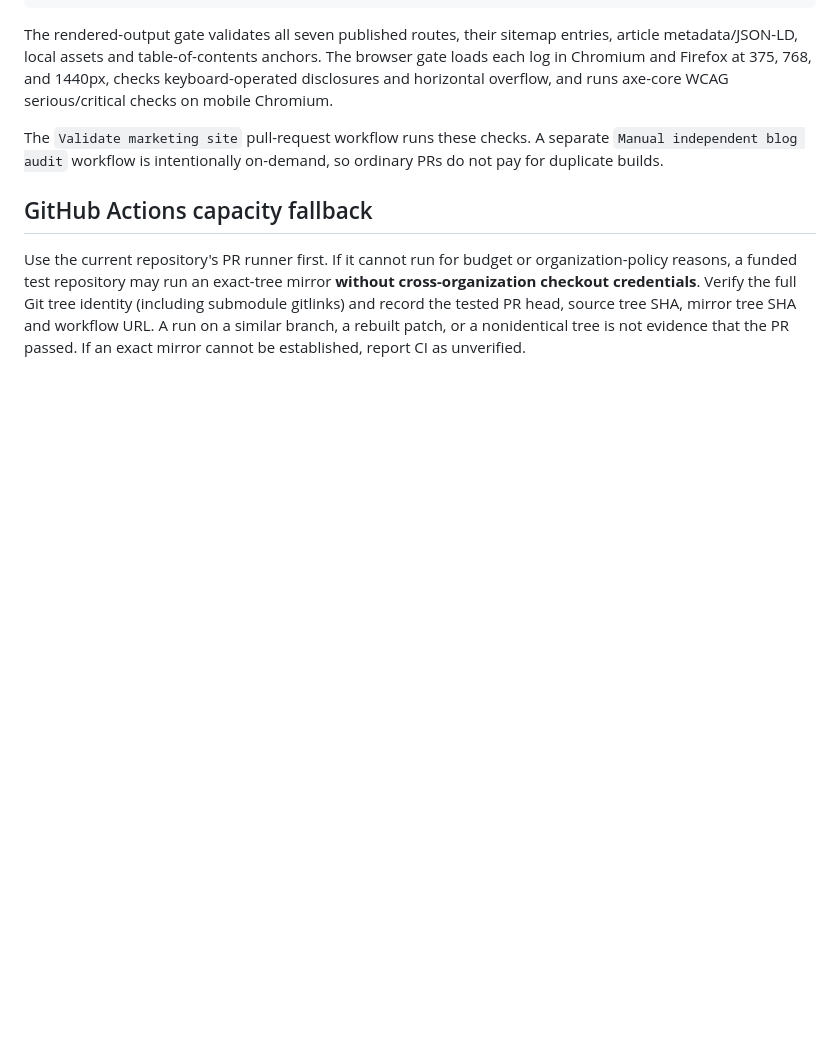
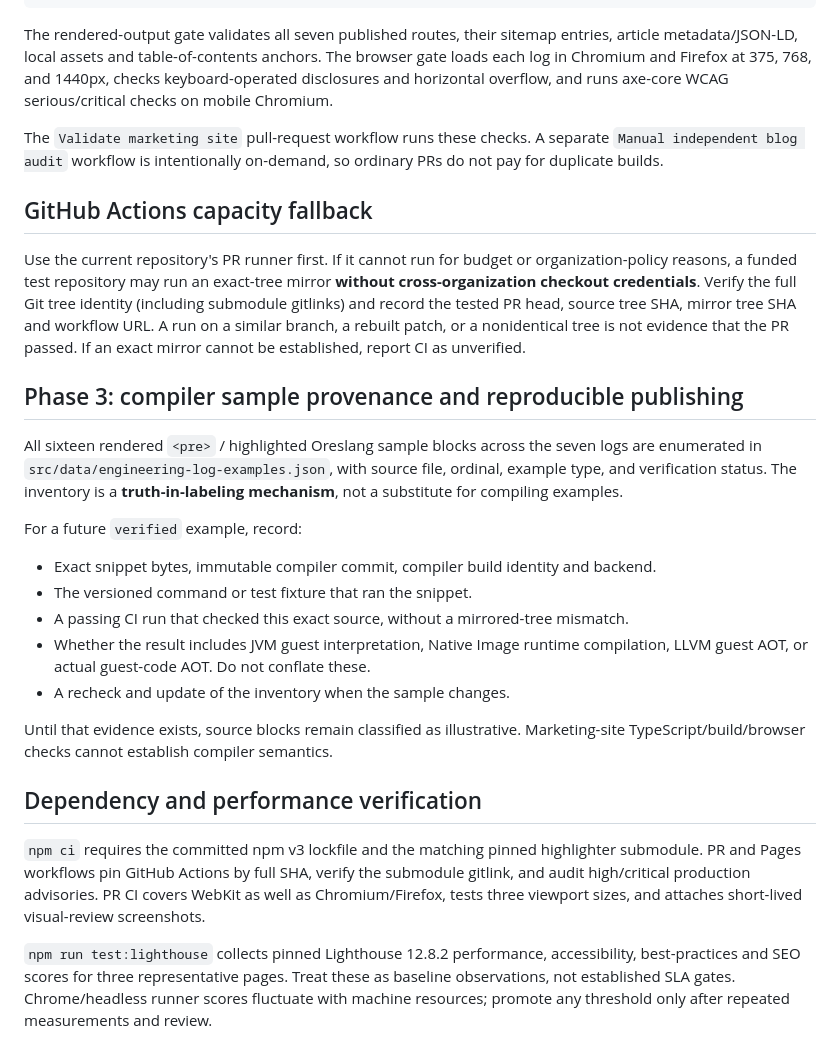
Before and after one commit to ores-truffle-oreslang/ores-truffle-oreslang.github.io, a Markdown page: docs/ENGINEERING_LOG_PUBLICATION.md, the part around the change. Rendered like a GitHub page; blank space fills up the shorter version.

Commit message:
docs: document deterministic npm, WebKit, Lighthouse baselines and compiler evidence policy

```diff
--- a/docs/ENGINEERING_LOG_PUBLICATION.md
+++ b/docs/ENGINEERING_LOG_PUBLICATION.md
@@ -70,3 +70,35 @@ tree identity (including submodule gitlinks) and record the tested PR head,
 source tree SHA, mirror tree SHA and workflow URL. A run on a similar branch,
 a rebuilt patch, or a nonidentical tree is not evidence that the PR passed.
 If an exact mirror cannot be established, report CI as unverified.
+
+## Phase 3: compiler sample provenance and reproducible publishing
+
+All sixteen rendered `<pre>` / highlighted Oreslang sample blocks across the
+seven logs are enumerated in `src/data/engineering-log-examples.json`, with
+source file, ordinal, example type, and verification status. The inventory is a
+**truth-in-labeling mechanism**, not a substitute for compiling examples.
+
+For a future `verified` example, record:
+- Exact snippet bytes, immutable compiler commit, compiler build identity and backend.
+- The versioned command or test fixture that ran the snippet.
+- A passing CI run that checked this exact source, without a mirrored-tree mismatch.
+- Whether the result includes JVM guest interpretation, Native Image runtime
+  compilation, LLVM guest AOT, or actual guest-code AOT. Do not conflate these.
+- A recheck and update of the inventory when the sample changes.
+
+Until that evidence exists, source blocks remain classified as illustrative.
+Marketing-site TypeScript/build/browser checks cannot establish compiler semantics.
+
+## Dependency and performance verification
+
+`npm ci` requires the committed npm v3 lockfile and the matching pinned
+highlighter submodule. PR and Pages workflows pin GitHub Actions by full SHA,
+verify the submodule gitlink, and audit high/critical production advisories.
+PR CI covers WebKit as well as Chromium/Firefox, tests three viewport sizes,
+and attaches short-lived visual-review screenshots.
+
+`npm run test:lighthouse` collects pinned Lighthouse 12.8.2 performance,
+accessibility, best-practices and SEO scores for three representative pages.
+Treat these as baseline observations, not established SLA gates. Chrome/headless
+runner scores fluctuate with machine resources; promote any threshold only
+after repeated measurements and review.
```
